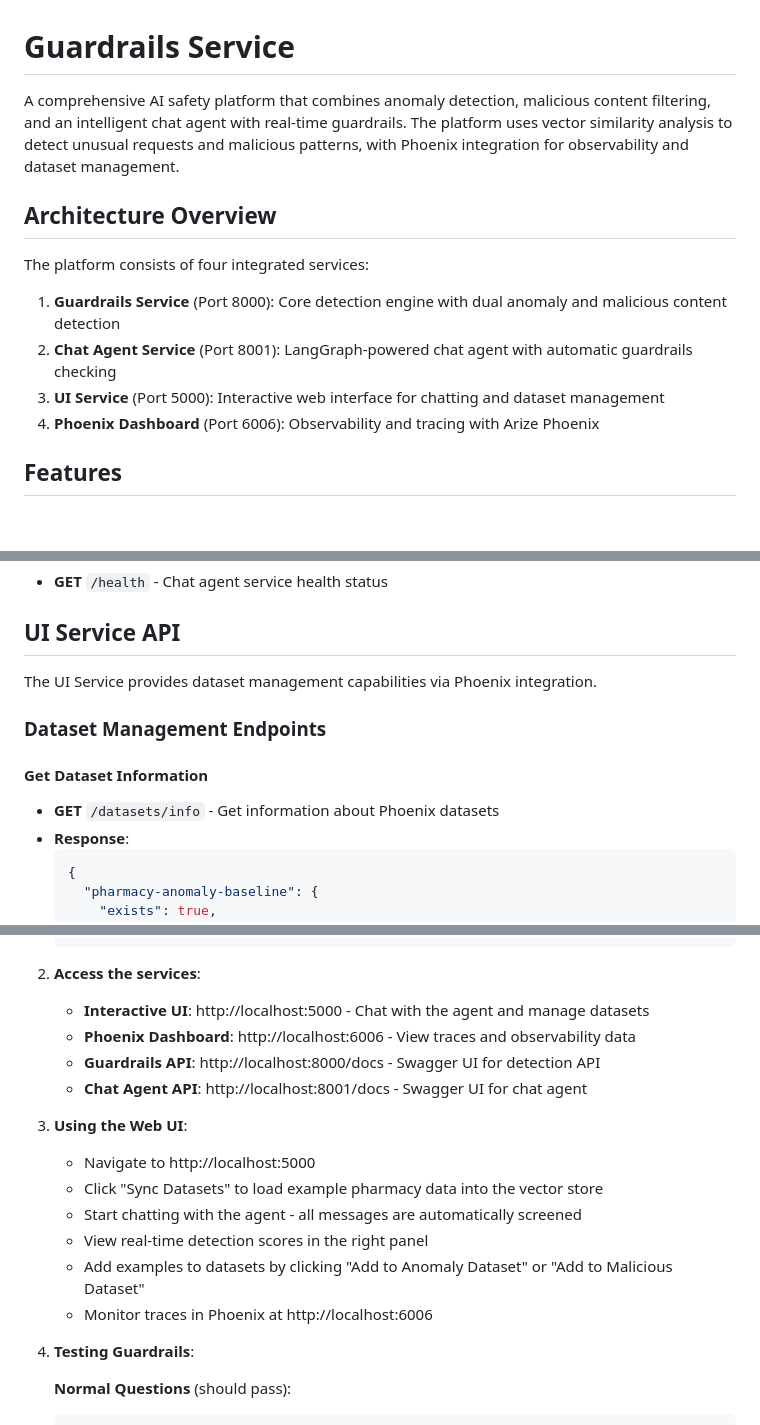
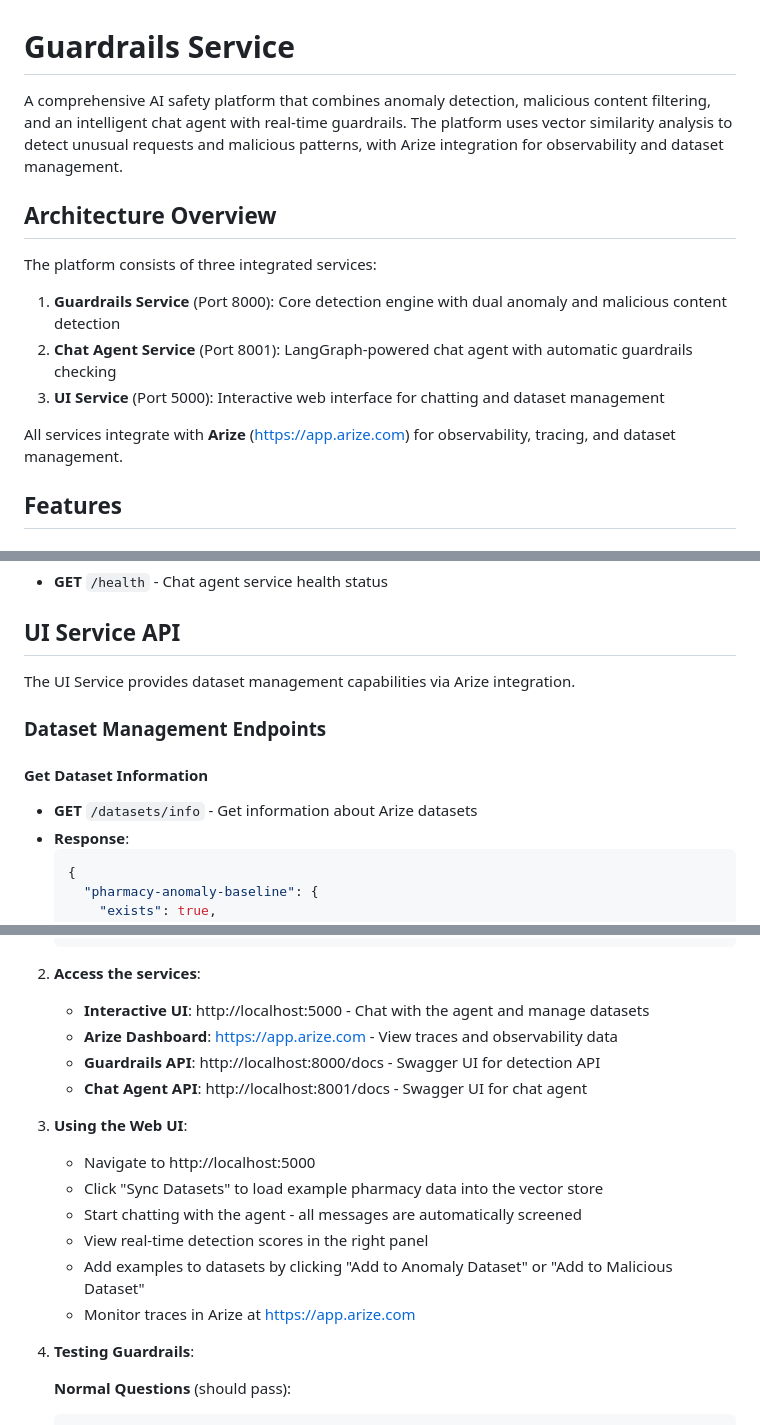
Before and after one commit to Arize-ai/guardrails-service-demo, a Markdown page: README.md, 3 parts joined by grey strips. GitHub-like rendering.

````diff
--- a/README.md
+++ b/README.md
@@ -1,15 +1,16 @@
 # Guardrails Service
 
-A comprehensive AI safety platform that combines anomaly detection, malicious content filtering, and an intelligent chat agent with real-time guardrails. The platform uses vector similarity analysis to detect unusual requests and malicious patterns, with Phoenix integration for observability and dataset management.
+A comprehensive AI safety platform that combines anomaly detection, malicious content filtering, and an intelligent chat agent with real-time guardrails. The platform uses vector similarity analysis to detect unusual requests and malicious patterns, with Arize integration for observability and dataset management.
 
 ## Architecture Overview
 
-The platform consists of four integrated services:
+The platform consists of three integrated services:
 
 1. **Guardrails Service** (Port 8000): Core detection engine with dual anomaly and malicious content detection
 2. **Chat Agent Service** (Port 8001): LangGraph-powered chat agent with automatic guardrails checking
 3. **UI Service** (Port 5000): Interactive web interface for chatting and dataset management
-4. **Phoenix Dashboard** (Port 6006): Observability and tracing with Arize Phoenix
+
+All services integrate with **Arize** (https://app.arize.com) for observability, tracing, and dataset management.
 
 ## Features
 
@@ -395,12 +397,12 @@ The Chat Agent Service provides an intelligent conversational interface with bui
 
 ## UI Service API
 
-The UI Service provides dataset management capabilities via Phoenix integration.
+The UI Service provides dataset management capabilities via Arize integration.
 
 ### Dataset Management Endpoints
 
 #### Get Dataset Information
-- **GET** `/datasets/info` - Get information about Phoenix datasets
+- **GET** `/datasets/info` - Get information about Arize datasets
 - **Response**:
   ```json
   {
@@ -535,7 +539,7 @@ The easiest way to experience the full platform is through the docker-compose se
 
 2. **Access the services**:
    - **Interactive UI**: http://localhost:5000 - Chat with the agent and manage datasets
-   - **Phoenix Dashboard**: http://localhost:6006 - View traces and observability data
+   - **Arize Dashboard**: https://app.arize.com - View traces and observability data
    - **Guardrails API**: http://localhost:8000/docs - Swagger UI for detection API
    - **Chat Agent API**: http://localhost:8001/docs - Swagger UI for chat agent
 
@@ -545,7 +549,7 @@ The easiest way to experience the full platform is through the docker-compose se
    - Start chatting with the agent - all messages are automatically screened
    - View real-time detection scores in the right panel
    - Add examples to datasets by clicking "Add to Anomaly Dataset" or "Add to Malicious Dataset"
-   - Monitor traces in Phoenix at http://localhost:6006
+   - Monitor traces in Arize at https://app.arize.com
 
 4. **Testing Guardrails**:
 
````
Also changed, not shown: other parts of README.md (+25 -22 lines).
